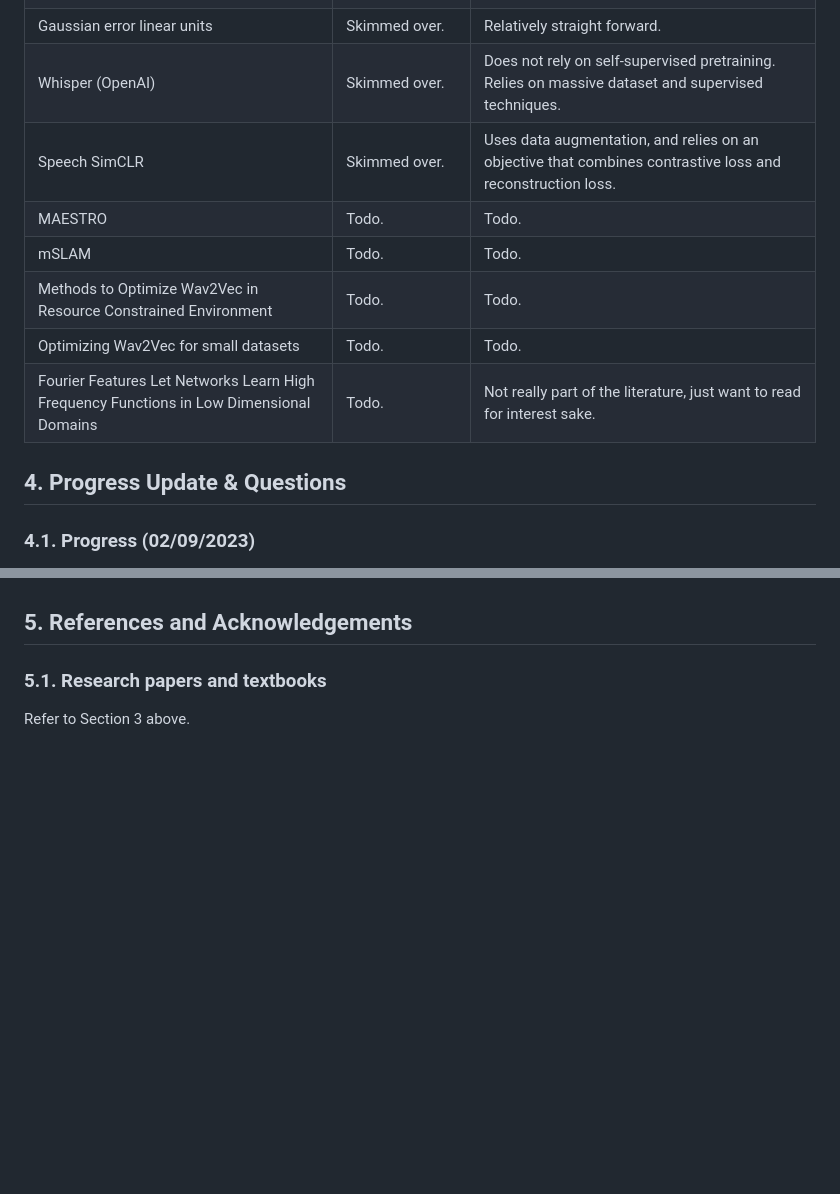
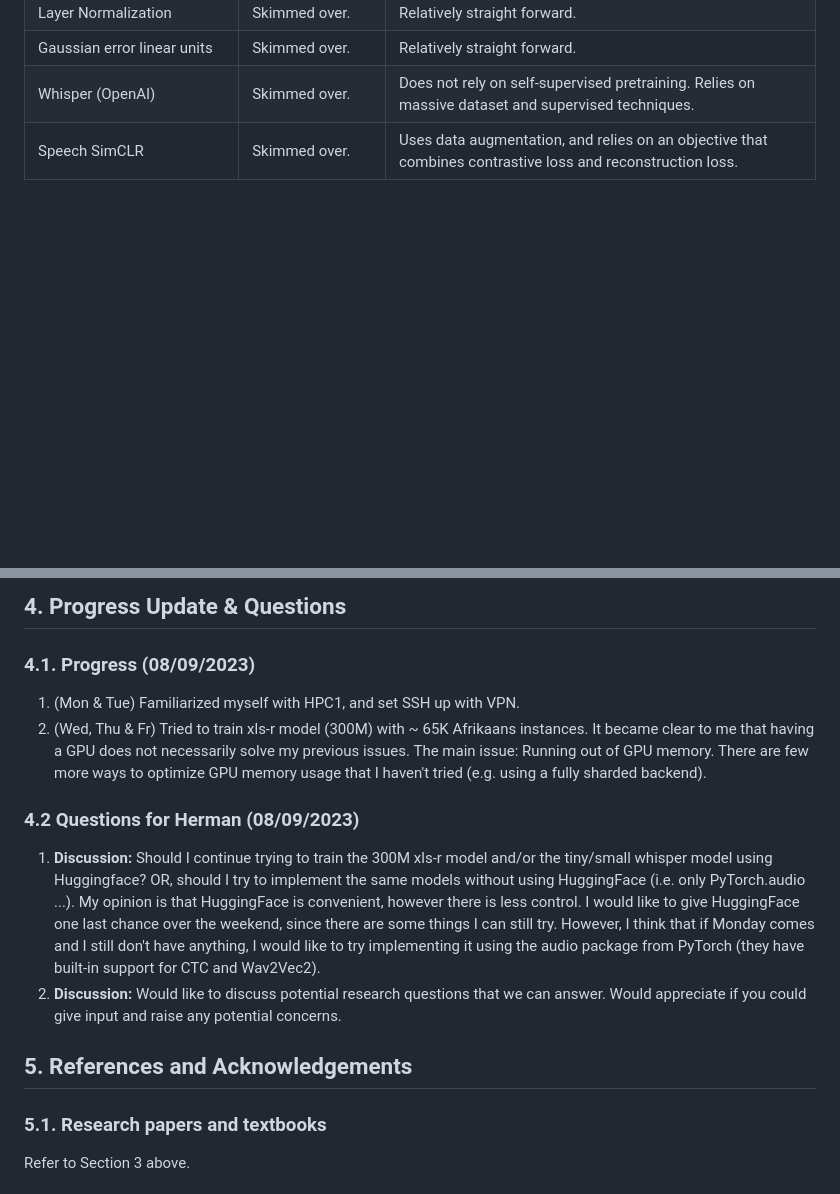
Before and after one commit to lucas-meyer-7/Speech-Recognition-Afrikaans-isiXhosa, a Markdown page: README.md, 2 parts joined by grey strips. Rendered like a GitHub page; blank space fills up the shorter version.

```diff
--- a/README.md
+++ b/README.md
@@ -43,20 +43,15 @@ Read through the Python notebook: ``src/main.ipynb``.
 | Gaussian error linear units | Skimmed over. | Relatively straight forward. |
 | Whisper (OpenAI) | Skimmed over. | Does not rely on self-supervised pretraining. Relies on massive dataset and supervised techniques. | |
 | Speech SimCLR | Skimmed over. | Uses data augmentation, and relies on an objective that combines contrastive loss and reconstruction loss. |
-| MAESTRO | Todo. | Todo. |
-| mSLAM | Todo. | Todo. |
-| Methods to Optimize Wav2Vec in Resource Constrained Environment | Todo. | Todo. |
-| Optimizing Wav2Vec for small datasets | Todo. | Todo. |
-| Fourier Features Let Networks Learn High Frequency Functions in Low Dimensional Domains| Todo. | Not really part of the literature, just want to read for interest sake. |
 
-<!-- ## Progress (11/08/2023)
+<!-- ### Progress (11/08/2023)
    1. Downloaded Afrikaans and isiXhosa TTS datasets.
    2. Performed preprocessing to convert data into Dataset format for huggingface.
    3. Created a train/validation/test set from the data.
    4. Bare minimum text normalization for the label/sentences/transcripts.
    5. Imported large XLS-R model and fine-tuned with Afrikaans data + saved a model.
 
-## Questions for Herman (11/08/2023)
+### Questions for Herman (11/08/2023)
    1. **Question:** What's next? In what direction are we heading towards?
         - **Answer:** First clean up pipeline and sort out datasets.
    2. **Question:** Do you expect me to implement and train a similar model from scratch?
@@ -73,13 +68,13 @@ Read through the Python notebook: ``src/main.ipynb``.
    6. **Question:** Siswati or isiXhosa?
         - **Answer:** Use isiXhosa for now.
 
-## Progress (18/08/2023)
+### Progress (18/08/2023)
    1. Downloaded more datasets.
    2. Familiarized with HuggingFace hub and can now load and store models.
    3. Further research into how XLS-R works.
    4. Research into how OpenAI's whisper works.
 
-## Questions for Herman (18/08/2023)
+### Questions for Herman (18/08/2023)
    1. **Question:** *(More for myself)* Why are NNs preferred over other
     machine learning algorithms for the problem of speech recognition?
    machine learning algorithms for the problem of speech recognition?
@@ -98,7 +93,7 @@ Read through the Python notebook: ``src/main.ipynb``.
          - **Answer:** Could be for many different reasons, but most likely it is
          small so that the training set can be as large as possible.
 
-## Progress (29/08/2023)
+### Progress (29/08/2023)
    1. Completed dataset exploration. Unfortunately, more than half of the datasets
    which I downloaded/requested are either (1) not available anymore, (2) impractical format,
    or (3) are not useful for ASR tasks (eg. datasets that contain limited number of speakers).
@@ -106,17 +101,15 @@ Read through the Python notebook: ``src/main.ipynb``.
    I also made hand-written summaries of the resources which I thought were important.
    The table below provides a summary of the papers/resources which I either read or summarized.
 
-## Questions for Herman (29/08/2023)
+### Questions for Herman (29/08/2023)
    1. **Discussion:** I can see two approaches of creating a train/val/test set.
    The 1st approach is to use seperate datasets (NCHLT, Fleurs, high-quality-tts, etc.)
    for each of the train/val/test sets. The 2nd approach is to create a train/val/test
    set from each dataset (NCHLT, Fleurs, high-quality-tts, etc.) and then to combine
    each training set to create the final training set, etc.
-         - **Conclusion:** Go for the 2nd approach, makes result section better. -->
+         - **Conclusion:** Go for the 2nd approach, makes result section better.
 
-## 4. Progress Update & Questions
-
-### 4.1. Progress (02/09/2023)
+### Progress (02/09/2023)
    1. **Finished dataset (DS) splits** for Afrikaans-exclusive DS, isiXhosa-exclusive DS,
    and Afrikaans-isiXhosa-combined DS.
    2. **Uploaded Afrikaans-exclusive** DS to the HuggingFace [hub](https://huggingface.co/datasets/lucas-meyer/asr_af).
@@ -128,8 +121,17 @@ Read through the Python notebook: ``src/main.ipynb``.
    However, when using Google Colab it takes about 30 minutes to load
    the Afrikaans-exclusive dataset from the HuggingFace hub. This is one
    of the reasons why I think using Google Colab will be a painful experience.
-   Are there any available *super*-computers that I can get access to?
-   2.  -->
+   Are there any available *super*-computers that I can get access to? -->
+
+## 4. Progress Update & Questions
+
+### 4.1. Progress (08/09/2023)
+   1. (Mon \& Tue) Familiarized myself with HPC1, and set SSH up with VPN.
+   2. (Wed, Thu \& Fr) Tried to train xls-r model (300M) with ~ 65K Afrikaans instances. It became clear to me that having a GPU does not necessarily solve my previous issues. The main issue: Running out of GPU memory. There are few more ways to optimize GPU memory usage that I haven't tried (e.g. using a fully sharded backend).
+
+### 4.2 Questions for Herman (08/09/2023)
+   1. **Discussion:** Should I continue trying to train the 300M xls-r model and/or the tiny/small whisper model using Huggingface? OR, should I try to implement the same models without using HuggingFace (i.e. only PyTorch.audio ...). My opinion is that HuggingFace is convenient, however there is less control. I would like to give HuggingFace one last chance over the weekend, since there are some things I can still try. However, I think that if Monday comes and I still don't have anything, I would like to try implementing it using the audio package from PyTorch (they have built-in support for CTC and Wav2Vec2).
+   2. **Discussion:** Would like to discuss potential research questions that we can answer. Would appreciate if you could give input and raise any potential concerns.
 
 ## 5. References and Acknowledgements
 
```
Also changed, not shown: other parts of README.md (+1 -1 lines).
